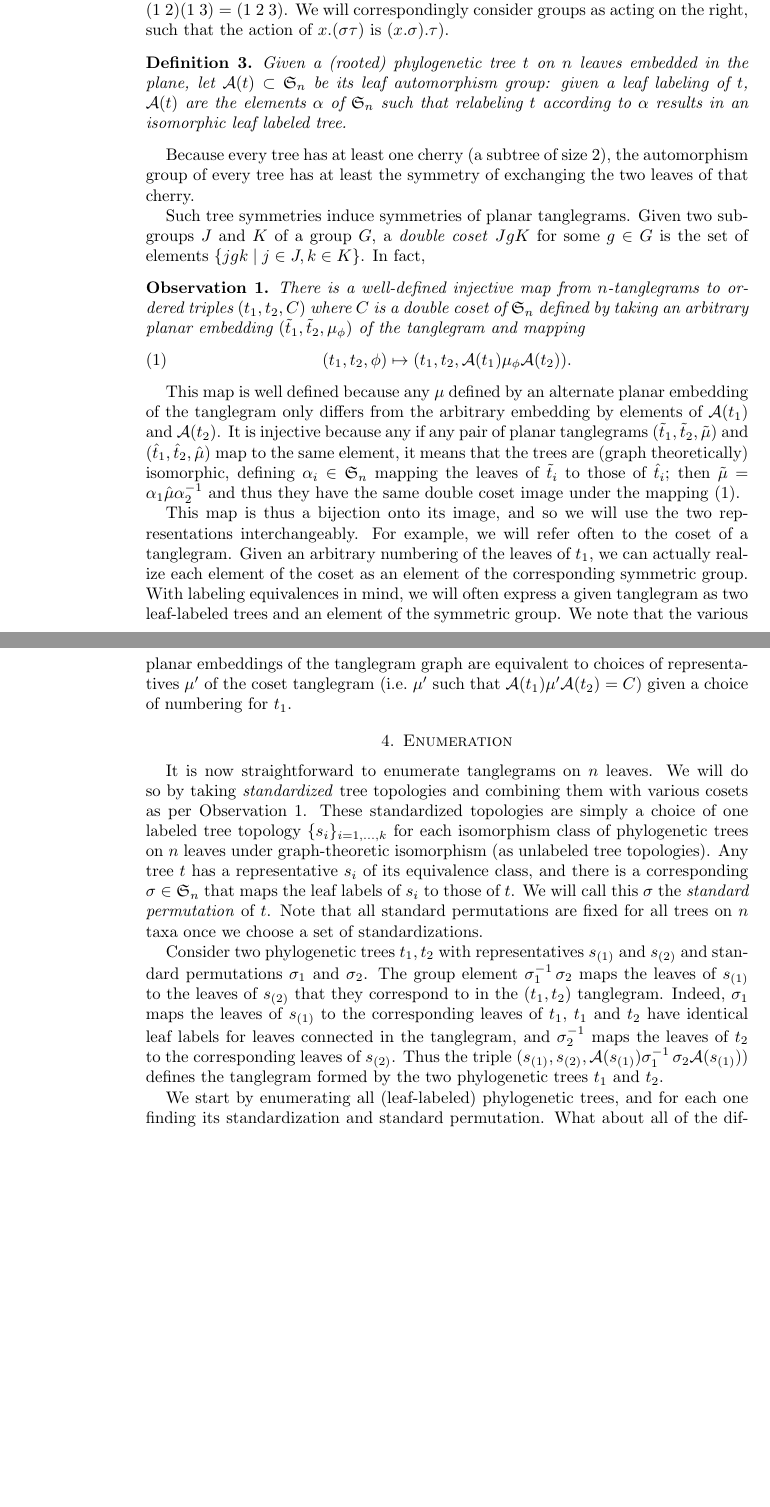
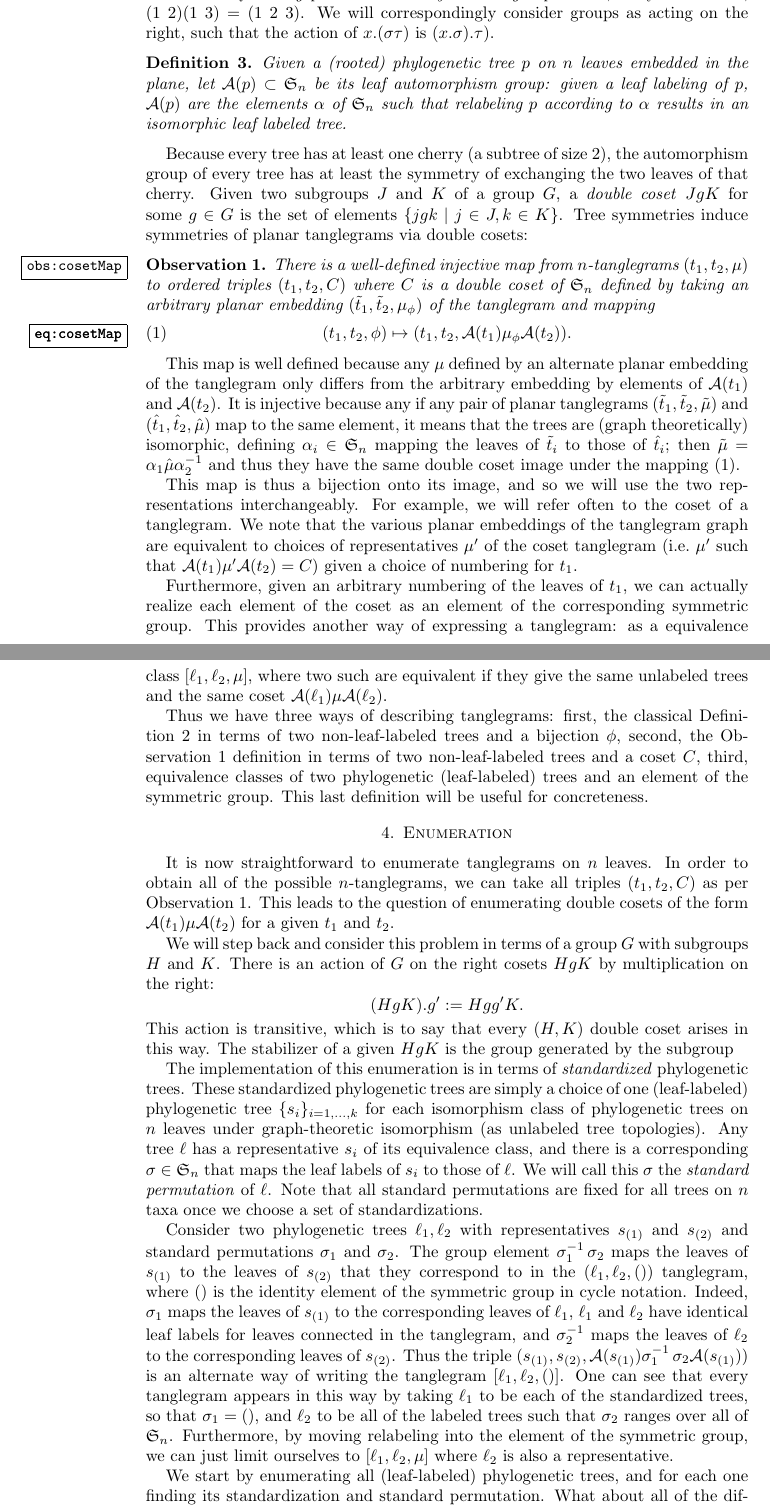
Before and after one commit to matsengrp/tangle, a LaTeX paper (tangle.tex): two parts of pages 4 and 5 of 6 before the commit and two parts of pages 4 and 5 of 7 after it, joined at a grey line, cut so that both start at the same text, the shorter picture padded with empty space. Compiled offline with pdfLaTeX.

Commit message:
WIP more direct enumeration of 2x cosets.

```diff
--- a/tangle.tex
+++ b/tangle.tex
@@ -5,6 +5,7 @@
 \usepackage{graphicx}
 \usepackage{url}
 \usepackage{color}
+\usepackage[notref,notcite]{showkeys}
 
 \newtheorem{theorem}{Theorem}
 \newtheorem{lemma}{Lemma}
@@ -23,6 +24,7 @@
 \newcommand{\tangle}{\mathsf{Y}}
 \newcommand{\ltangle}{\mathsf{L}}
 \newcommand{\ccollection}{\mathsf{C}}
+\newcommand{\id}{()}
 
 % arxivness
 \newcommand{\arxiv}[1]{#1}
@@ -52,7 +54,7 @@
 \caption{\
   Two equivalent representations of the same tanglegrams.
   These two representations can be thought of as two planar embeddings of the same graph.
-  Alternatively, they can be thought of as two permutations that are equivalent after taking symmetries of $t_2$ into account, or more formally two elements of the symmetric group which are equivalent under the action of the leaf automorphism group of $t_2$.
+  Alternatively, they can be thought of as two permutations that are equivalent after taking symmetries of $\ell_2$ into account, or more formally two elements of the symmetric group which are equivalent under the action of the leaf automorphism group of $\ell_2$.
 }
 \end{figure}
 }
@@ -163,16 +166,14 @@ Thus, in cycle notation, $(1\ 2) (1\ 3) = (1\ 2\ 3)$.
 We will correspondingly consider groups as acting on the right, such that the action of $x.(\sigma \tau)$ is $(x.\sigma) . \tau)$.
 
 \begin{definition}
-Given a (rooted) phylogenetic tree $t$ on $n$ leaves embedded in the plane, let $\aut(t) \subset \fS_n$ be its leaf automorphism group: given a leaf labeling of $t$, $\aut(t)$ are the elements $\alpha$ of $\fS_n$ such that relabeling $t$ according to $\alpha$ results in an isomorphic leaf labeled tree.
+Given a (rooted) phylogenetic tree $p$ on $n$ leaves embedded in the plane, let $\aut(p) \subset \fS_n$ be its leaf automorphism group: given a leaf labeling of $p$, $\aut(p)$ are the elements $\alpha$ of $\fS_n$ such that relabeling $p$ according to $\alpha$ results in an isomorphic leaf labeled tree.
 \end{definition}
 Because every tree has at least one cherry (a subtree of size 2), the automorphism group of every tree has at least the symmetry of exchanging the two leaves of that cherry.
-
-Such tree symmetries induce symmetries of planar tanglegrams.
 Given two subgroups $J$ and $K$ of a group $G$, a \emph{double coset} $JgK$ for some $g \in G$ is the set of elements $\{jgk \mid j \in J, k \in K\}$.
-In fact,
+Tree symmetries induce symmetries of planar tanglegrams via double cosets:
 \begin{observation}
 \label{obs:cosetMap}
-There is a well-defined injective map from $n$-tanglegrams to ordered triples $(t_1, t_2, C)$ where $C$ is a double coset of $\fS_n$ defined by taking an arbitrary planar embedding $(\tilde t_1, \tilde t_2, \pairing_\phi)$ of the tanglegram and mapping
+There is a well-defined injective map from $n$-tanglegrams $(t_1, t_2, \pairing)$ to ordered triples $(t_1, t_2, C)$ where $C$ is a double coset of $\fS_n$ defined by taking an arbitrary planar embedding $(\tilde t_1, \tilde t_2, \pairing_\phi)$ of the tanglegram and mapping
 \begin{equation}
 \label{eq:cosetMap}
 (t_1, t_2, \phi) \mapsto (t_1, t_2, \aut(t_1) \pairing_\phi \aut(t_2)).
@@ -183,24 +184,48 @@ It is injective because any if any pair of planar tanglegrams $(\tilde t_1, \til
 
 This map is thus a bijection onto its image, and so we will use the two representations interchangeably.
 For example, we will refer often to the coset of a tanglegram.
-Given an arbitrary numbering of the leaves of $t_1$, we can actually realize each element of the coset as an element of the corresponding symmetric group.
-With labeling equivalences in mind, we will often express a given tanglegram as two leaf-labeled trees and an element of the symmetric group.
 We note that the various planar embeddings of the tanglegram graph are equivalent to choices of representatives $\pairing'$ of the coset tanglegram (i.e.\ $\pairing'$ such that $\aut(t_1) \pairing' \aut(t_2) = C$) given a choice of numbering for $t_1$.
 
+Furthermore, given an arbitrary numbering of the leaves of $t_1$, we can actually realize each element of the coset as an element of the corresponding symmetric group.
+This provides another way of expressing a tanglegram: as a equivalence class $[\ell_1, \ell_2, \pairing]$, where two such are equivalent if they give the same unlabeled trees and the same coset $\aut(\ell_1) \pairing \aut(\ell_2)$.
+
+Thus we have three ways of describing tanglegrams:
+first, the classical Definition~\ref{def:tanglegram} in terms of two non-leaf-labeled trees and a bijection $\phi$,
+second, the Observation~\ref{obs:cosetMap} definition in terms of two non-leaf-labeled trees and a coset $C$,
+third, equivalence classes of two phylogenetic (leaf-labeled) trees and an element of the symmetric group.
+This last definition will be useful for concreteness.
 
 
 \section{Enumeration}
 It is now straightforward to enumerate tanglegrams on $n$ leaves.
-We will do so by taking \emph{standardized} tree topologies and combining them with various cosets as per Observation~\ref{obs:cosetMap}.
-These standardized topologies are simply a choice of one labeled tree topology $\{s_i\}_{i=1,\ldots,k}$ for each isomorphism class of phylogenetic trees on $n$ leaves under graph-theoretic isomorphism (as unlabeled tree topologies).
-Any tree $t$ has a representative $s_i$ of its equivalence class, and there is a corresponding $\sigma \in \fS_n$ that maps the leaf labels of $s_i$ to those of $t$.
-We will call this $\sigma$ the \emph{standard permutation} of $t$.
+In order to obtain all of the possible $n$-tanglegrams, we can take all triples $(t_1, t_2, C)$ as per Observation~\ref{obs:cosetMap}.
+This leads to the question of enumerating double cosets of the form $\aut(t_1) \pairing \aut(t_2)$ for a given $t_1$ and $t_2$.
+
+We will step back and consider this problem in terms of a group $G$ with subgroups $H$ and $K$.
+There is an action of $G$ on the right cosets $HgK$ by multiplication on the right:
+\[
+(HgK).g' := Hgg'K.
+\]
+This action is transitive, which is to say that every $(H,K)$ double coset arises in this way.
+The stabilizer of a given $HgK$ is the group generated by the subgroup
+
+
+
+
+
+The implementation of this enumeration is in terms of \emph{standardized} phylogenetic trees.
+These standardized phylogenetic trees are simply a choice of one (leaf-labeled) phylogenetic tree $\{s_i\}_{i=1,\ldots,k}$ for each isomorphism class of phylogenetic trees on $n$ leaves under graph-theoretic isomorphism (as unlabeled tree topologies).
+Any tree $\ell$ has a representative $s_i$ of its equivalence class, and there is a corresponding $\sigma \in \fS_n$ that maps the leaf labels of $s_i$ to those of $\ell$.
+We will call this $\sigma$ the \emph{standard permutation} of $\ell$.
 Note that all standard permutations are fixed for all trees on $n$ taxa once we choose a set of standardizations.
 
-Consider two phylogenetic trees $t_1, t_2$ with representatives $s_{(1)}$ and $s_{(2)}$ and standard permutations $\sigma_1$ and $\sigma_2$.
-The group element $\sigma_1^{-1} \, \sigma_2$ maps the leaves of $s_{(1)}$ to the leaves of $s_{(2)}$ that they correspond to in the $(t_1, t_2)$ tanglegram.
-Indeed, $\sigma_1$ maps the leaves of $s_{(1)}$ to the corresponding leaves of $t_1$, $t_1$ and $t_2$ have identical leaf labels for leaves connected in the tanglegram, and $\sigma_2^{-1}$ maps the leaves of $t_2$ to the corresponding leaves of $s_{(2)}$.
-Thus the triple $(s_{(1)}, s_{(2)}, \aut(s_{(1)}) \sigma_1^{-1} \, \sigma_2 \aut(s_{(1)}))$ defines the tanglegram formed by the two phylogenetic trees $t_1$ and $t_2$.
+Consider two phylogenetic trees $\ell_1, \ell_2$ with representatives $s_{(1)}$ and $s_{(2)}$ and standard permutations $\sigma_1$ and $\sigma_2$.
+The group element $\sigma_1^{-1} \, \sigma_2$ maps the leaves of $s_{(1)}$ to the leaves of $s_{(2)}$ that they correspond to in the $(\ell_1, \ell_2, \id)$ tanglegram, where $\id$ is the identity element of the symmetric group in cycle notation.
+Indeed, $\sigma_1$ maps the leaves of $s_{(1)}$ to the corresponding leaves of $\ell_1$, $\ell_1$ and $\ell_2$ have identical leaf labels for leaves connected in the tanglegram, and $\sigma_2^{-1}$ maps the leaves of $\ell_2$ to the corresponding leaves of $s_{(2)}$.
+Thus the triple $(s_{(1)}, s_{(2)}, \aut(s_{(1)}) \sigma_1^{-1} \, \sigma_2 \aut(s_{(1)}))$ is an alternate way of writing the tanglegram $[\ell_1, \ell_2, \id]$.
+One can see that every tanglegram appears in this way by taking $\ell_1$ to be each of the standardized trees, so that $\sigma_1 = \id$, and $\ell_2$ to be all of the labeled trees such that $\sigma_2$ ranges over all of $\fS_n$.
+Furthermore, by moving relabeling into the element of the symmetric group, we can just limit ourselves to $[\ell_1, \ell_2, \pairing]$ where $\ell_2$ is also a representative.
+
 
 We start by enumerating all (leaf-labeled) phylogenetic trees, and for each one finding its standardization and standard permutation.
 What about all of the different trees that map to the same standardized tree?
```
Also changed, not shown: figures/relabeling-example.pdf, prep_figures/relabeling-example.svg, tangle.tex (9 more changed lines).
